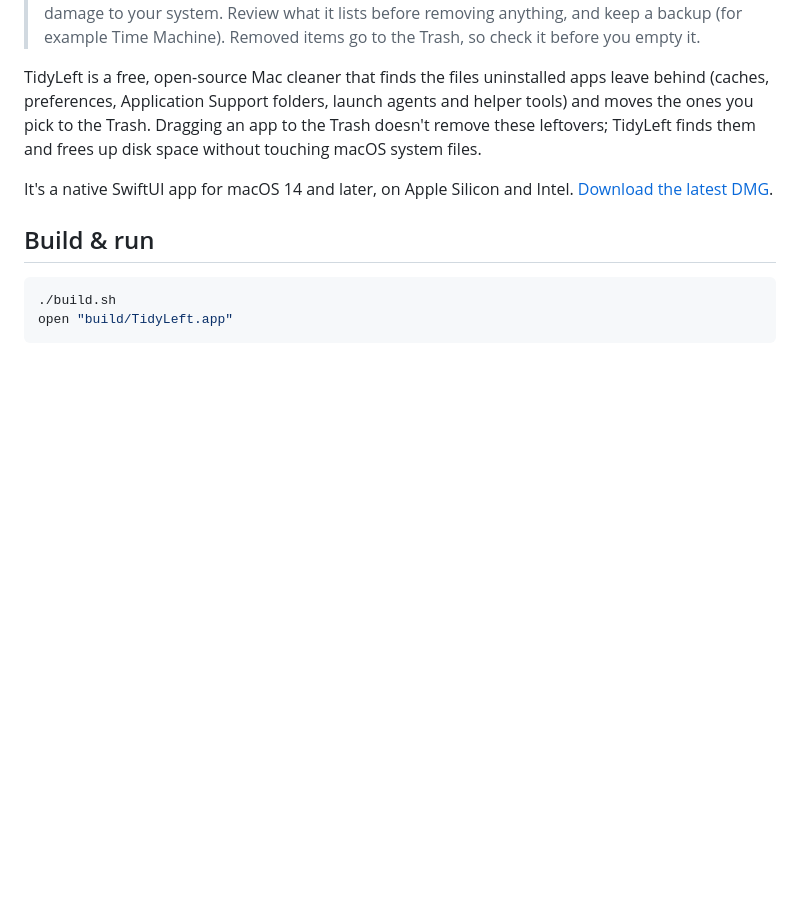
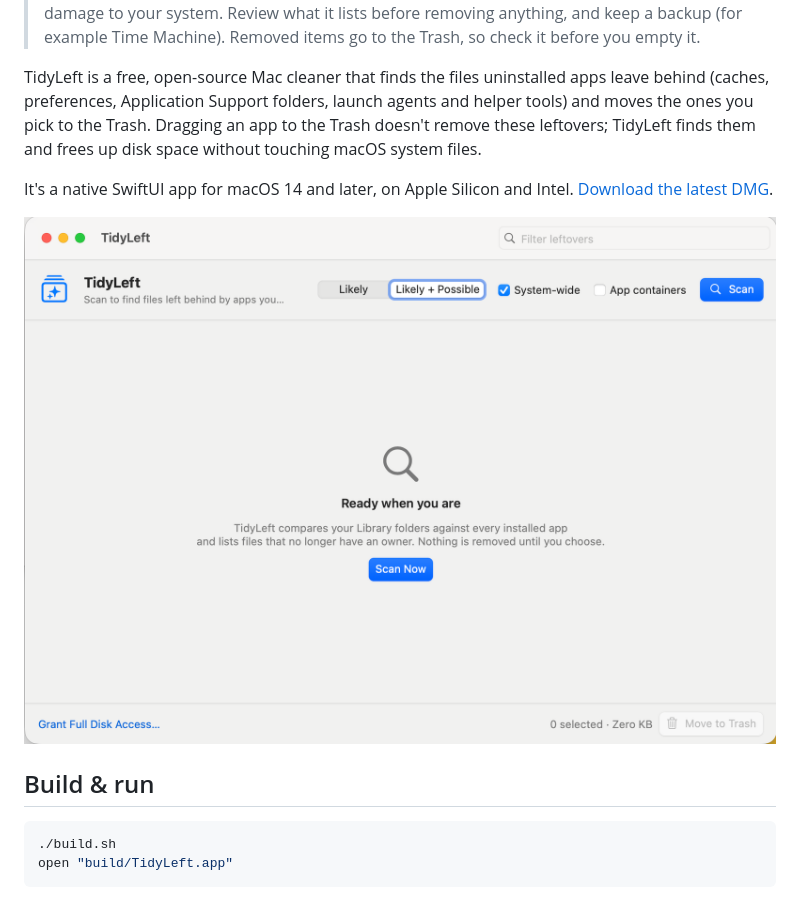
Before and after one commit to seanay-sys/tidyleft, a Markdown page: README.md, the part around the change. GitHub-like rendering; pictures changed too: docs/screenshot.png (added); blank space fills up the shorter version.

Commit message:
Add screenshot to README
Co-Authored-By: Claude Opus 5.5 <noreply@anthropic.com>

```diff
--- a/README.md
+++ b/README.md
@@ -5,6 +5,8 @@
 TidyLeft is a free, open-source Mac cleaner that finds the files uninstalled apps leave behind (caches, preferences, Application Support folders, launch agents and helper tools) and moves the ones you pick to the Trash. Dragging an app to the Trash doesn't remove these leftovers; TidyLeft finds them and frees up disk space without touching macOS system files.
 
 It's a native SwiftUI app for macOS 14 and later, on Apple Silicon and Intel. [Download the latest DMG](https://github.com/seanay-sys/tidyleft/releases/latest).
+
+![TidyLeft window](docs/screenshot.png)
 
 ## Build & run
 
```
